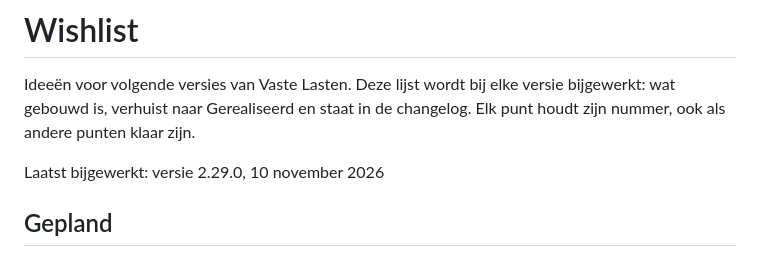
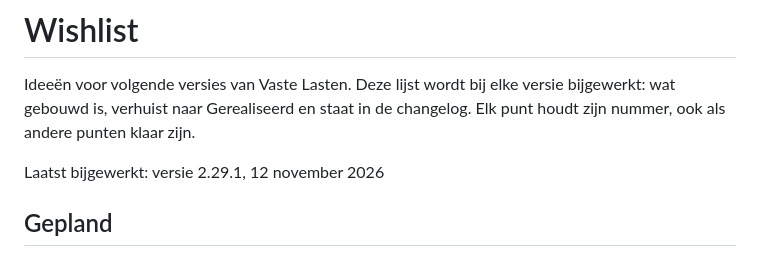
Before and after one commit to Gertjun/vaste-lasten, a Markdown page: WISHLIST.md, the part around the change. Rendered like a GitHub page.

Commit message:
Werk versie 2.29.1 documentatie bij

```diff
--- a/WISHLIST.md
+++ b/WISHLIST.md
@@ -2,7 +2,7 @@
 
 Ideeën voor volgende versies van Vaste Lasten. Deze lijst wordt bij elke versie bijgewerkt: wat gebouwd is, verhuist naar Gerealiseerd en staat in de changelog. Elk punt houdt zijn nummer, ook als andere punten klaar zijn.
 
-Laatst bijgewerkt: versie 2.29.0, 10 november 2026
+Laatst bijgewerkt: versie 2.29.1, 12 november 2026
 
 ## Gepland
 - #1 **Bankafschrift importeren** (groot) — Download een CSV van je bank (ING, Rabobank, ABN AMRO) en laat de app afschrijvingen herkennen: bekende lasten automatisch afvinken en nieuwe terugkerende betalingen voorstellen. Alles wordt op je apparaat verwerkt.
```
